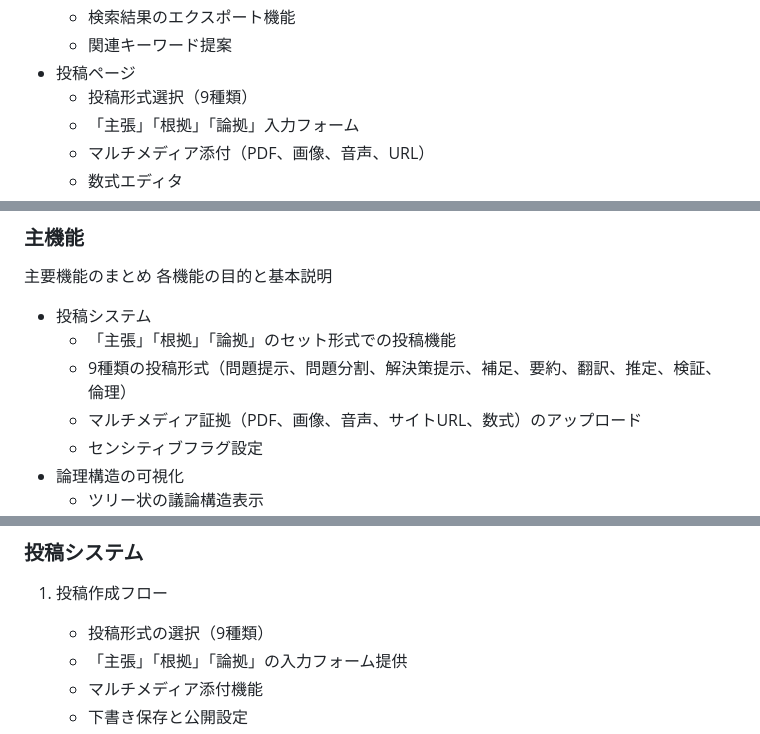
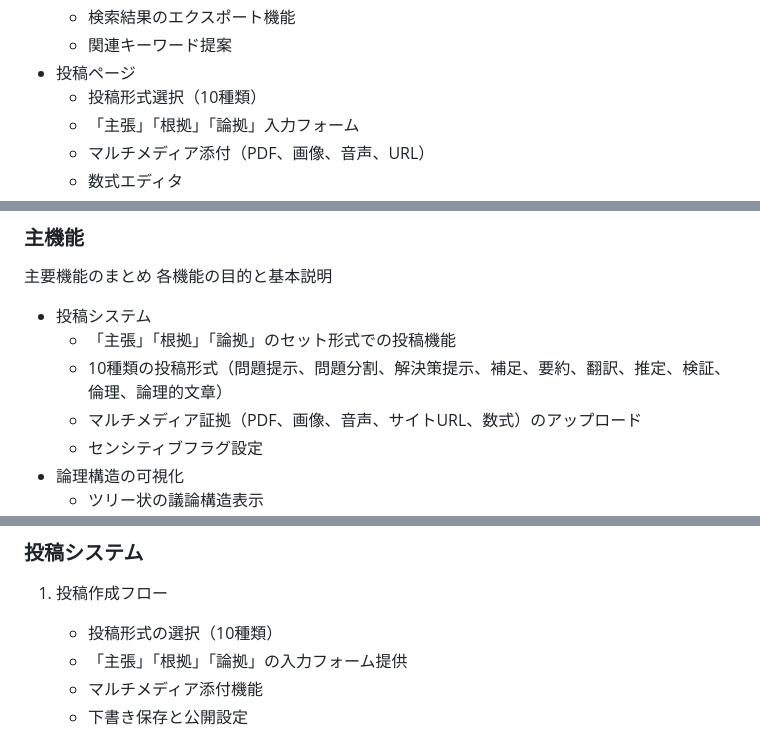
Before and after one commit to sika7/kagami, a Markdown page: specs/functional.md, 3 parts joined by grey strips. GitHub-like rendering.

Commit message:
投稿形式に「論理的文章」を追加
- 投稿形式を9種類から10種類に変更
- 「論理的文章」を新たな投稿形式として追加（序論・本論・結論の構造を持つ文章）
- 関連する記述をすべて10種類に更新

🤖 Generated with [Claude Code](https://claude.ai/code)

Co-Authored-By: Claude <noreply@anthropic.com>

```diff
--- a/specs/functional.md
+++ b/specs/functional.md
@@ -23,7 +23,7 @@
     * 検索結果のエクスポート機能
     * 関連キーワード提案
 * 投稿ページ
-    * 投稿形式選択（9種類）
+    * 投稿形式選択（10種類）
     * 「主張」「根拠」「論拠」入力フォーム
     * マルチメディア添付（PDF、画像、音声、URL）
     * 数式エディタ
@@ -173,7 +173,7 @@
 
 * 投稿システム
     * 「主張」「根拠」「論拠」のセット形式での投稿機能
-    * 9種類の投稿形式（問題提示、問題分割、解決策提示、補足、要約、翻訳、推定、検証、倫理）
+    * 10種類の投稿形式（問題提示、問題分割、解決策提示、補足、要約、翻訳、推定、検証、倫理、論理的文章）
     * マルチメディア証拠（PDF、画像、音声、サイトURL、数式）のアップロード
     * センシティブフラグ設定
 * 論理構造の可視化
@@ -203,7 +203,7 @@
 ### 投稿システム
 
 1. 投稿作成フロー
-   * 投稿形式の選択（9種類）
+   * 投稿形式の選択（10種類）
    * 「主張」「根拠」「論拠」の入力フォーム提供
    * マルチメディア添付機能
    * 下書き保存と公開設定
```
Also changed, not shown: other parts of specs/functional.md (+2 -1 lines).
